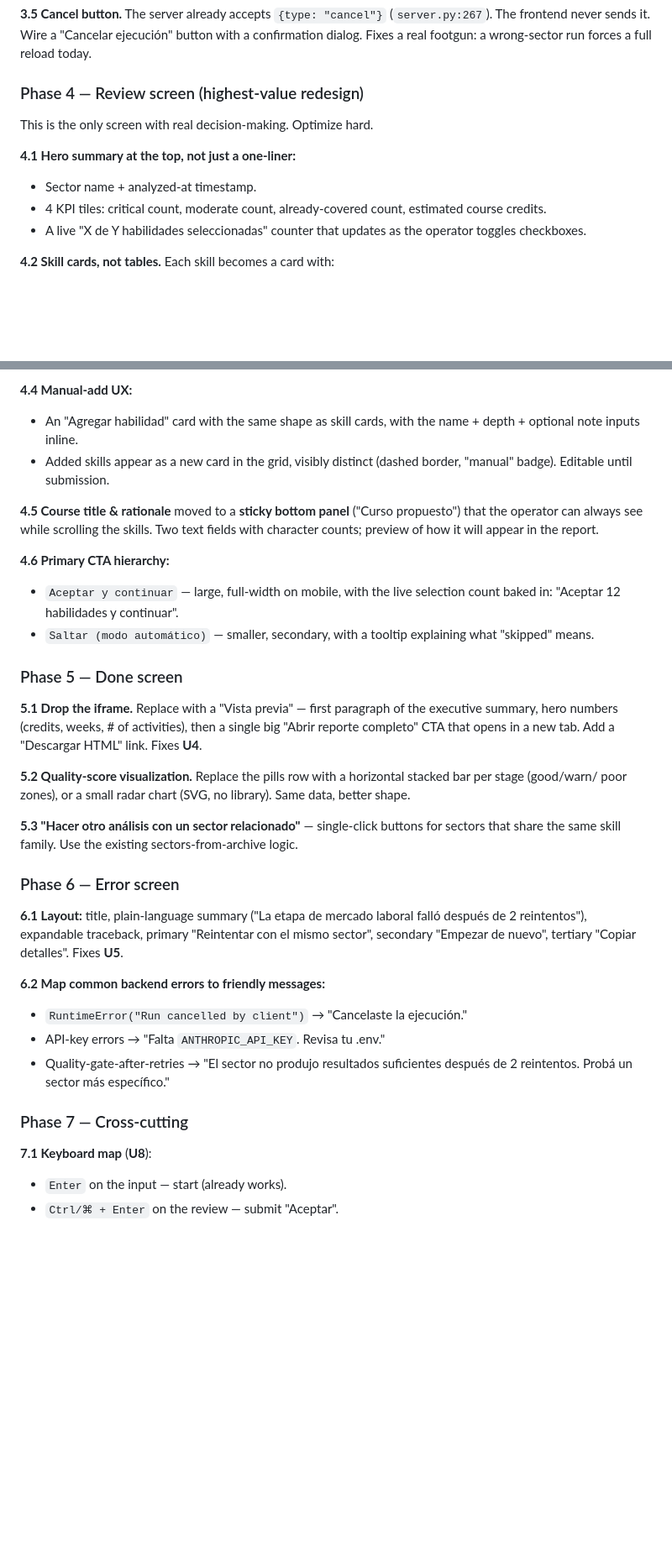
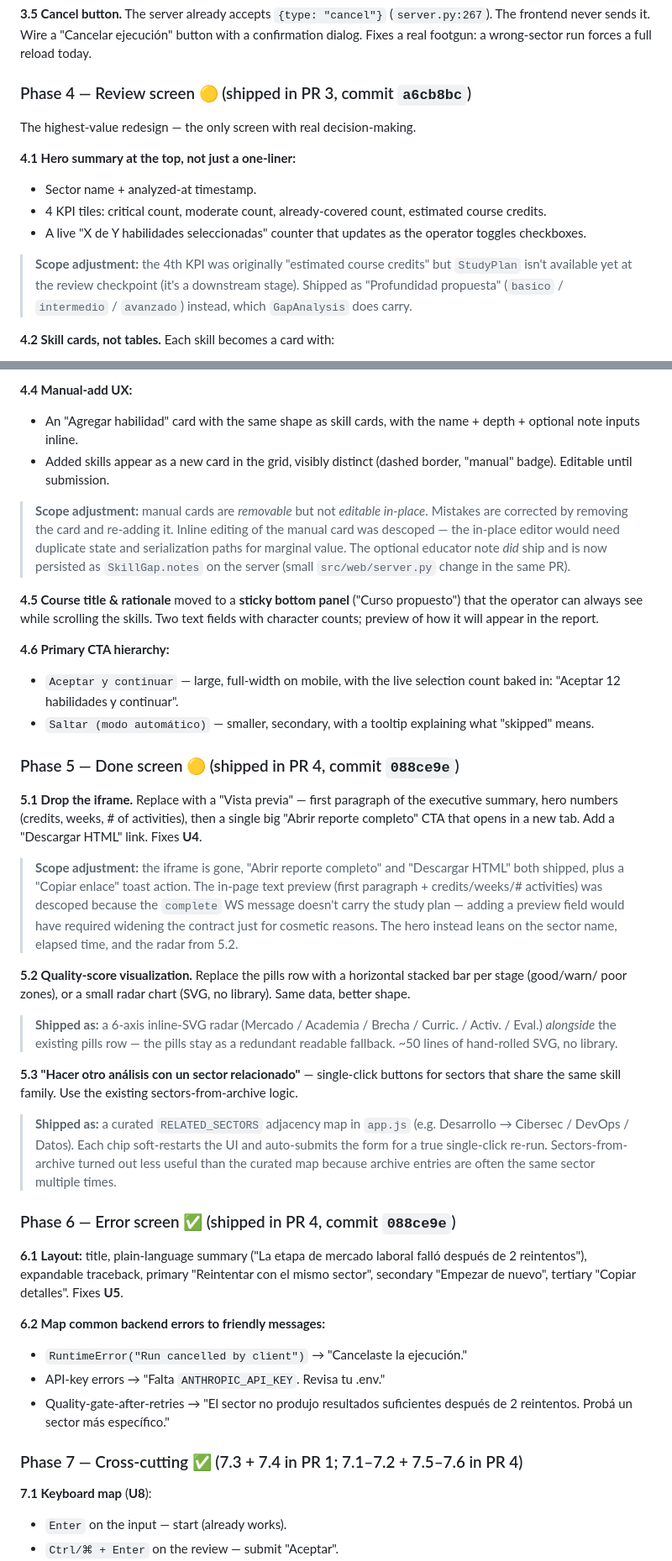
Before and after one commit to viniesqui/TCU, a Markdown page: docs/frontend-audit-and-plan.md, 2 parts joined by grey strips. Shown at 84% size. GitHub-like rendering; blank space fills up the shorter version.

```diff
--- a/docs/frontend-audit-and-plan.md
+++ b/docs/frontend-audit-and-plan.md
@@ -292,9 +321,9 @@ status pill. Screen readers announce progress without flooding (**U10**).
 button with a confirmation dialog. Fixes a real footgun: a wrong-sector
 run forces a full reload today.
 
-### Phase 4 — Review screen (highest-value redesign)
+### Phase 4 — Review screen  🟡 (shipped in PR 3, commit `a6cb8bc`)
 
-This is the only screen with real decision-making. Optimize hard.
+The highest-value redesign — the only screen with real decision-making.
 
 **4.1 Hero summary at the top, not just a one-liner:**
 - Sector name + analyzed-at timestamp.
@@ -302,6 +331,12 @@ This is the only screen with real decision-making. Optimize hard.
   estimated course credits.
 - A live "X de Y habilidades seleccionadas" counter that updates as the
   operator toggles checkboxes.
+
+> **Scope adjustment:** the 4th KPI was originally "estimated course
+> credits" but `StudyPlan` isn't available yet at the review checkpoint
+> (it's a downstream stage). Shipped as "Profundidad propuesta"
+> (`basico` / `intermedio` / `avanzado`) instead, which `GapAnalysis`
+> does carry.
 
 **4.2 Skill cards, not tables.**
 Each skill becomes a card with:
@@ -327,6 +362,14 @@ get one column, desktops 2–3. Fixes **U3** and **A6**.
 - Added skills appear as a new card in the grid, visibly distinct (dashed
   border, "manual" badge). Editable until submission.
 
+> **Scope adjustment:** manual cards are *removable* but not *editable
+> in-place*. Mistakes are corrected by removing the card and re-adding
+> it. Inline editing of the manual card was descoped — the in-place
+> editor would need duplicate state and serialization paths for marginal
+> value. The optional educator note *did* ship and is now persisted as
+> `SkillGap.notes` on the server (small `src/web/server.py` change in
+> the same PR).
+
 **4.5 Course title & rationale** moved to a **sticky bottom panel**
 ("Curso propuesto") that the operator can always see while scrolling
 the skills. Two text fields with character counts; preview of how it
@@ -338,7 +381,7 @@ will appear in the report.
 - `Saltar (modo automático)` — smaller, secondary, with a tooltip
   explaining what "skipped" means.
 
-### Phase 5 — Done screen
+### Phase 5 — Done screen  🟡 (shipped in PR 4, commit `088ce9e`)
 
 **5.1 Drop the iframe.**
 Replace with a "Vista previa" — first paragraph of the executive summary,
@@ -346,16 +389,35 @@ hero numbers (credits, weeks, # of activities), then a single big
 "Abrir reporte completo" CTA that opens in a new tab. Add a "Descargar
 HTML" link. Fixes **U4**.
 
+> **Scope adjustment:** the iframe is gone, "Abrir reporte completo" and
+> "Descargar HTML" both shipped, plus a "Copiar enlace" toast action. The
+> in-page text preview (first paragraph + credits/weeks/# activities) was
+> descoped because the `complete` WS message doesn't carry the study plan
+> — adding a preview field would have required widening the contract just
+> for cosmetic reasons. The hero instead leans on the sector name,
+> elapsed time, and the radar from 5.2.
+
 **5.2 Quality-score visualization.**
 Replace the pills row with a horizontal stacked bar per stage (good/warn/
 poor zones), or a small radar chart (SVG, no library). Same data, better
 shape.
 
+> **Shipped as:** a 6-axis inline-SVG radar (Mercado / Academia / Brecha /
+> Curric. / Activ. / Eval.) *alongside* the existing pills row — the pills
+> stay as a redundant readable fallback. ~50 lines of hand-rolled SVG, no
+> library.
+
 **5.3 "Hacer otro análisis con un sector relacionado"** — single-click
 buttons for sectors that share the same skill family. Use the existing
 sectors-from-archive logic.
 
-### Phase 6 — Error screen
+> **Shipped as:** a curated `RELATED_SECTORS` adjacency map in `app.js`
+> (e.g. Desarrollo → Cibersec / DevOps / Datos). Each chip soft-restarts
+> the UI and auto-submits the form for a true single-click re-run.
+> Sectors-from-archive turned out less useful than the curated map because
+> archive entries are often the same sector multiple times.
+
+### Phase 6 — Error screen  ✅ (shipped in PR 4, commit `088ce9e`)
 
 **6.1 Layout:** title, plain-language summary ("La etapa de mercado laboral
 falló después de 2 reintentos"), expandable traceback, primary
@@ -368,7 +430,7 @@ tertiary "Copiar detalles". Fixes **U5**.
 - Quality-gate-after-retries → "El sector no produjo resultados suficientes
   después de 2 reintentos. Probá un sector más específico."
 
-### Phase 7 — Cross-cutting
+### Phase 7 — Cross-cutting  ✅ (7.3 + 7.4 in PR 1; 7.1–7.2 + 7.5–7.6 in PR 4)
 
 **7.1 Keyboard map** (**U8**):
 - `Enter` on the input — start (already works).
```
Also changed, not shown: other parts of docs/frontend-audit-and-plan.md (+102 -45 lines).
